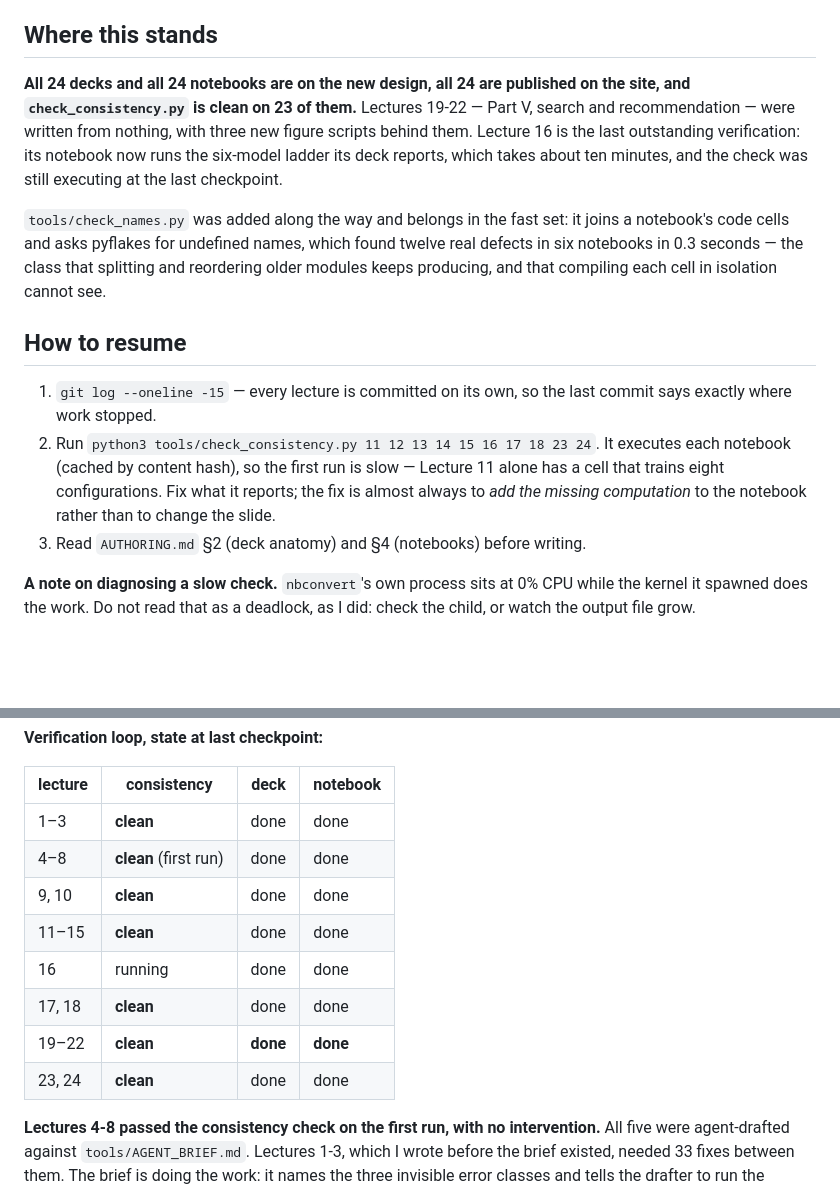
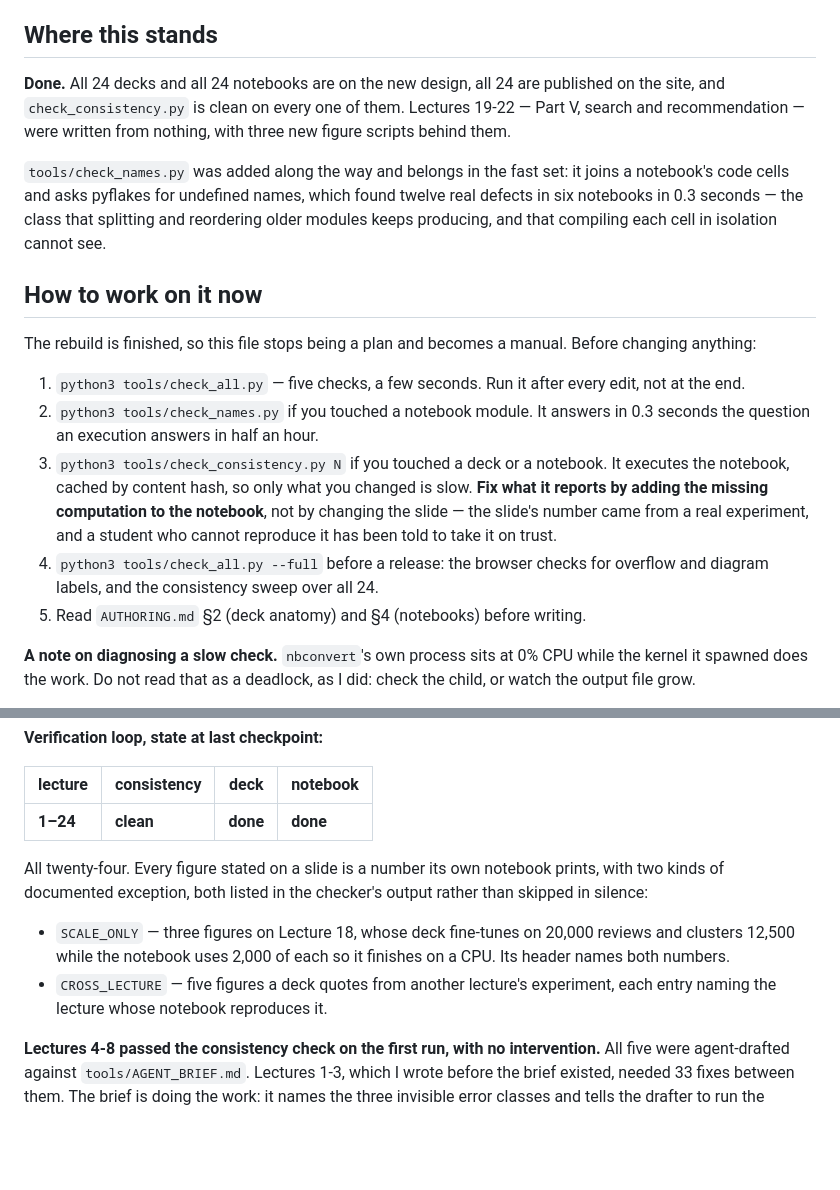
Before and after one commit to fabsilvestri/AIML-Course, a Markdown page: REBUILD.md, 2 parts joined by grey strips. Rendered like a GitHub page; blank space fills up the shorter version.

Commit message:
All 24 lectures verified clean
check_consistency passes on every lecture. Every figure stated on a slide is a
number its own notebook prints, with two kinds of exception, both printed in the
checker's output rather than skipped in silence: three figures on Lecture 18
whose deck runs at a scale the CPU notebook deliberately does not, and five a
deck quotes from another lecture's experiment, each naming the lecture that
reproduces it.

REBUILD.md's plan becomes a manual: what to run after an edit, in what order,
and the rule that the fix for a consistency failure is to add the computation to
the notebook rather than to change the slide. The slide's number came from a
real experiment; a student who cannot reproduce it has been told to take it on
trust, which is the thing this course is against.

Co-Authored-By: Claude Opus 5 (1M context) <noreply@anthropic.com>

```diff
--- a/REBUILD.md
+++ b/REBUILD.md
@@ -27,12 +27,10 @@ Definition of done, per lecture, all of it:
 
 ## Where this stands
 
-**All 24 decks and all 24 notebooks are on the new design, all 24 are published
-on the site, and `check_consistency.py` is clean on 23 of them.** Lectures 19-22
-— Part V, search and recommendation — were written from nothing, with three new
-figure scripts behind them. Lecture 16 is the last outstanding verification: its
-notebook now runs the six-model ladder its deck reports, which takes about ten
-minutes, and the check was still executing at the last checkpoint.
+**Done.** All 24 decks and all 24 notebooks are on the new design, all 24 are
+published on the site, and `check_consistency.py` is clean on every one of them.
+Lectures 19-22 — Part V, search and recommendation — were written from nothing,
+with three new figure scripts behind them.
 
 `tools/check_names.py` was added along the way and belongs in the fast set: it
 joins a notebook's code cells and asks pyflakes for undefined names, which found
@@ -40,16 +38,24 @@ twelve real defects in six notebooks in 0.3 seconds — the class that splitting
 and reordering older modules keeps producing, and that compiling each cell in
 isolation cannot see.
 
-## How to resume
+## How to work on it now
 
-1. `git log --oneline -15` — every lecture is committed on its own, so the last
-   commit says exactly where work stopped.
-2. Run `python3 tools/check_consistency.py 11 12 13 14 15 16 17 18 23 24`. It
-   executes each notebook (cached by content hash), so the first run is slow —
-   Lecture 11 alone has a cell that trains eight configurations. Fix what it
-   reports; the fix is almost always to *add the missing computation* to the
-   notebook rather than to change the slide.
-3. Read `AUTHORING.md` §2 (deck anatomy) and §4 (notebooks) before writing.
+The rebuild is finished, so this file stops being a plan and becomes a manual.
+Before changing anything:
+
+1. `python3 tools/check_all.py` — five checks, a few seconds. Run it after every
+   edit, not at the end.
+2. `python3 tools/check_names.py` if you touched a notebook module. It answers
+   in 0.3 seconds the question an execution answers in half an hour.
+3. `python3 tools/check_consistency.py N` if you touched a deck or a notebook.
+   It executes the notebook, cached by content hash, so only what you changed
+   is slow. **Fix what it reports by adding the missing computation to the
+   notebook**, not by changing the slide — the slide's number came from a real
+   experiment, and a student who cannot reproduce it has been told to take it
+   on trust.
+4. `python3 tools/check_all.py --full` before a release: the browser checks for
+   overflow and diagram labels, and the consistency sweep over all 24.
+5. Read `AUTHORING.md` §2 (deck anatomy) and §4 (notebooks) before writing.
 
 **A note on diagnosing a slow check.** `nbconvert`'s own process sits at 0% CPU
 while the kernel it spawned does the work. Do not read that as a deadlock, as I
@@ -106,14 +112,17 @@ run it again, until it is clean. See §7 of AUTHORING.md.
 
 | lecture | consistency | deck | notebook |
 |---|---|---|---|
-| 1–3 | **clean** | done | done |
-| 4–8 | **clean** (first run) | done | done |
-| 9, 10 | **clean** | done | done |
-| 11–15 | **clean** | done | done |
-| 16 | running | done | done |
-| 17, 18 | **clean** | done | done |
-| 19–22 | **clean** | **done** | **done** |
-| 23, 24 | **clean** | done | done |
+| **1–24** | **clean** | **done** | **done** |
+
+All twenty-four. Every figure stated on a slide is a number its own notebook
+prints, with two kinds of documented exception, both listed in the checker's
+output rather than skipped in silence:
+
+- `SCALE_ONLY` — three figures on Lecture 18, whose deck fine-tunes on 20,000
+  reviews and clusters 12,500 while the notebook uses 2,000 of each so it
+  finishes on a CPU. Its header names both numbers.
+- `CROSS_LECTURE` — five figures a deck quotes from another lecture's
+  experiment, each entry naming the lecture whose notebook reproduces it.
 
 **Lectures 4-8 passed the consistency check on the first run, with no
 intervention.** All five were agent-drafted against `tools/AGENT_BRIEF.md`.
```
